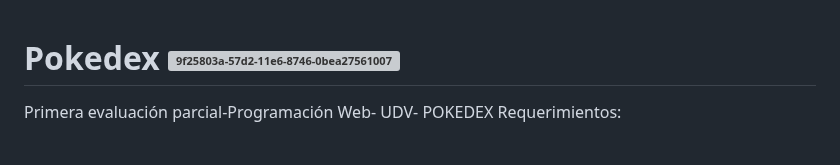
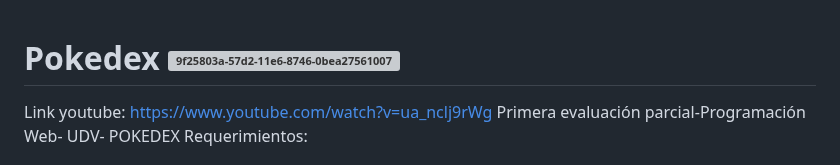
Before and after one commit to AleOva/Pok-dex, a Markdown page: README.md, the part around the change. Rendered like a GitHub page; grey boxes are pictures that could not be loaded.

```diff
--- a/README.md
+++ b/README.md
@@ -1,5 +1,5 @@
 # Pokedex <img width="16" height="16" alt="9f25803a-57d2-11e6-8746-0bea27561007" src="https://github.com/user-attachments/assets/00f8501e-cc35-40c0-a061-f6e1794de06c" />
-
+Link youtube: https://www.youtube.com/watch?v=ua_nclj9rWg
 Primera evaluación parcial-Programación Web- UDV- POKEDEX
 Requerimientos:
 
```
